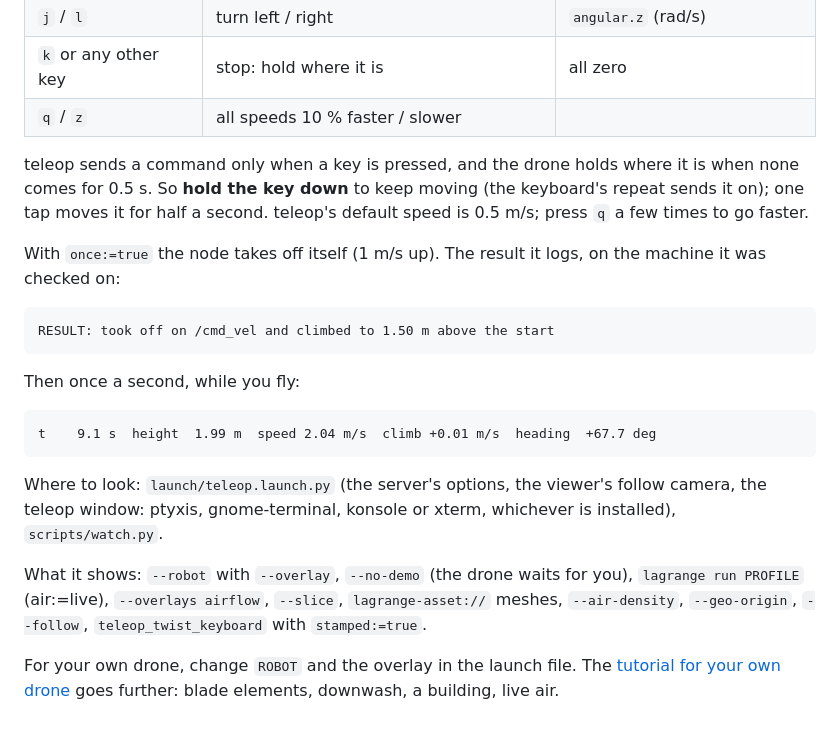
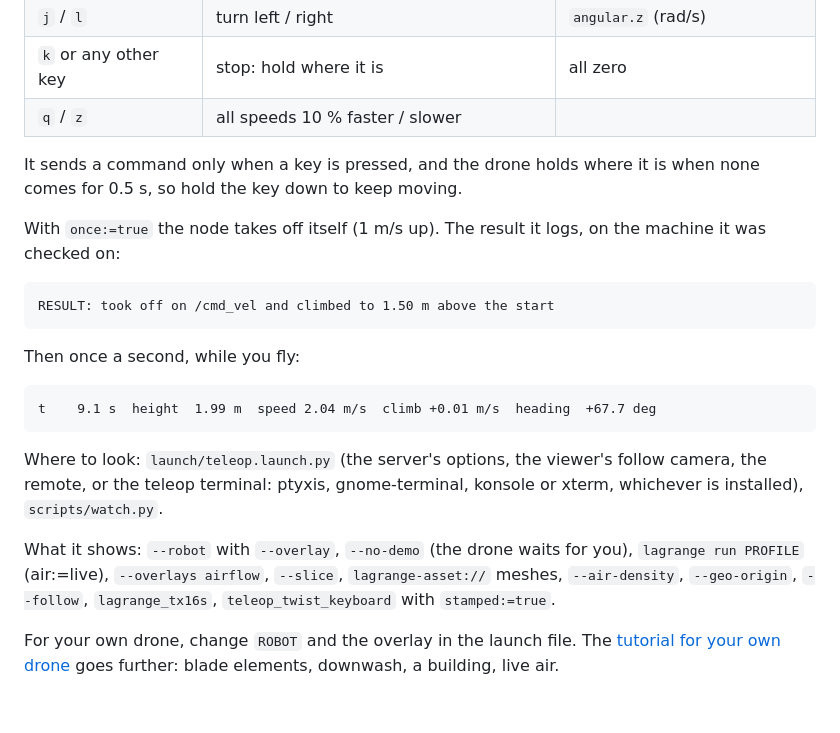
Before and after one commit to Open-Physical-Systems/Lagrange, a Markdown page: examples/lagrange_example_holybro/README.md, the part around one of its changes. GitHub-like rendering.

````diff
--- a/examples/lagrange_example_holybro/README.md
+++ b/examples/lagrange_example_holybro/README.md
@@ -66,10 +86,8 @@ Keys, with the teleop window focused. Take off with `t`:
 | `k` or any other key | stop: hold where it is | all zero |
 | `q` / `z` | all speeds 10 % faster / slower | |
 
-teleop sends a command only when a key is pressed, and the drone holds where it is when none
-comes for 0.5 s. So **hold the key down** to keep moving (the keyboard's repeat sends it on);
-one tap moves it for half a second. teleop's default speed is 0.5 m/s; press `q` a few times to
-go faster.
+It sends a command only when a key is pressed, and the drone holds where it is when none comes
+for 0.5 s, so hold the key down to keep moving.
 
 With `once:=true` the node takes off itself (1 m/s up). The result it logs, on the machine it
 was checked on:
@@ -85,11 +103,11 @@ t    9.1 s  height  1.99 m  speed 2.04 m/s  climb +0.01 m/s  heading  +67.7 deg
 ```
 
 Where to look: `launch/teleop.launch.py` (the server's options, the viewer's follow camera, the
-teleop window: ptyxis, gnome-terminal, konsole or xterm, whichever is installed),
-`scripts/watch.py`.
+remote, or the teleop terminal: ptyxis, gnome-terminal, konsole or xterm, whichever is
+installed), `scripts/watch.py`.
 
 What it shows: `--robot` with `--overlay`, `--no-demo` (the drone waits for you), `lagrange run PROFILE` (air:=live), `--overlays airflow`, `--slice`, `lagrange-asset://` meshes, `--air-density`,
-`--geo-origin`, `--follow`, `teleop_twist_keyboard` with `stamped:=true`.
+`--geo-origin`, `--follow`, `lagrange_tx16s`, `teleop_twist_keyboard` with `stamped:=true`.
 
 For your own drone, change `ROBOT` and the overlay in the launch file. The
 [tutorial for your own drone](../../docs/guide/tutorial-custom-drone.md) goes further: blade
````
Also changed, not shown: other parts of examples/lagrange_example_holybro/README.md (+32 -12 lines), CLAUDE.md (+2 -0 lines), docs/design/dependencies.md (+3 -1 lines), utils/README.md (added, +11 -0 lines), utils/lagrange_tx16s/README.md (added, +113 -0 lines), docs/imgs/tx16s.png (added), 14 other files.
